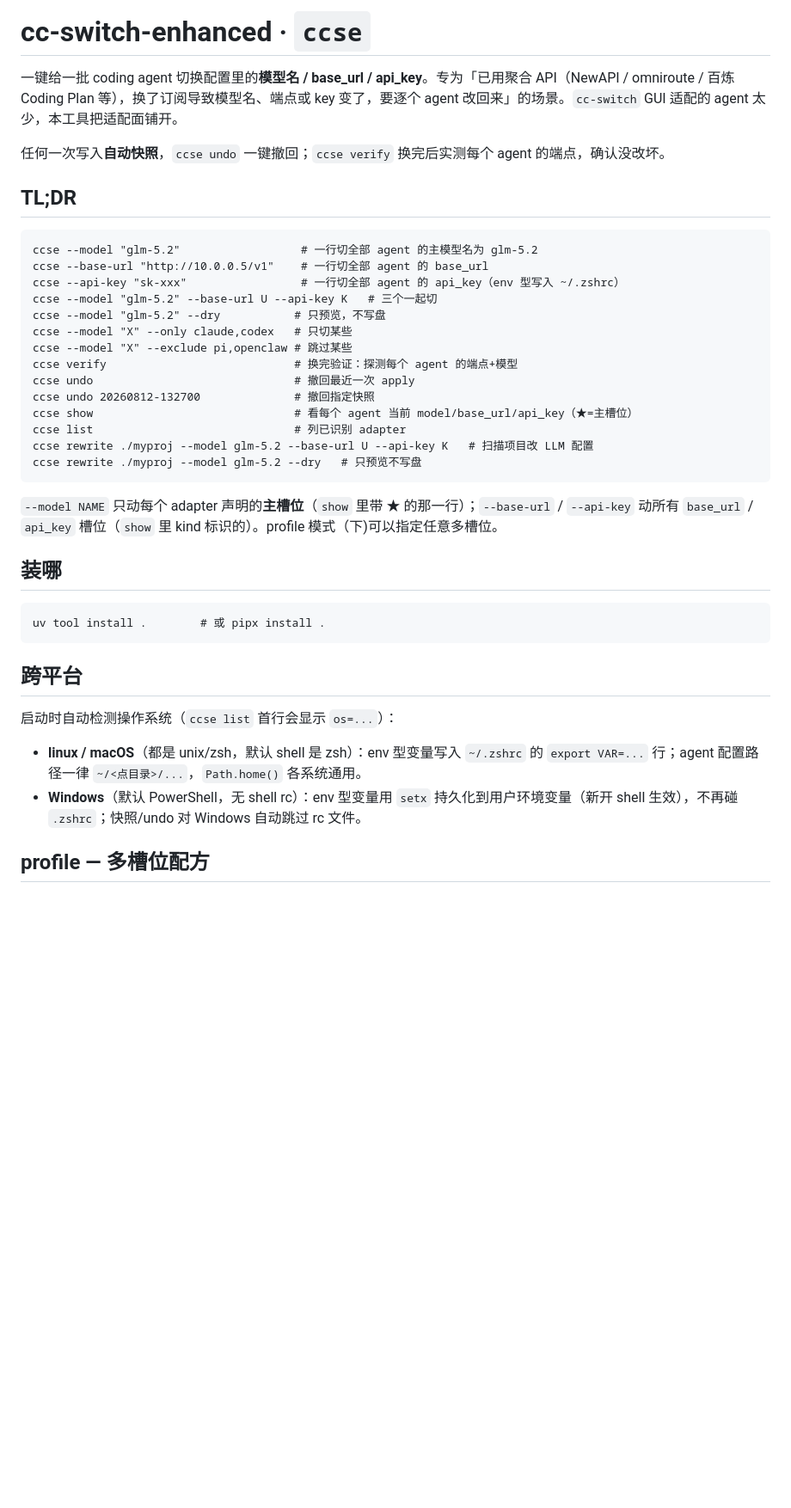
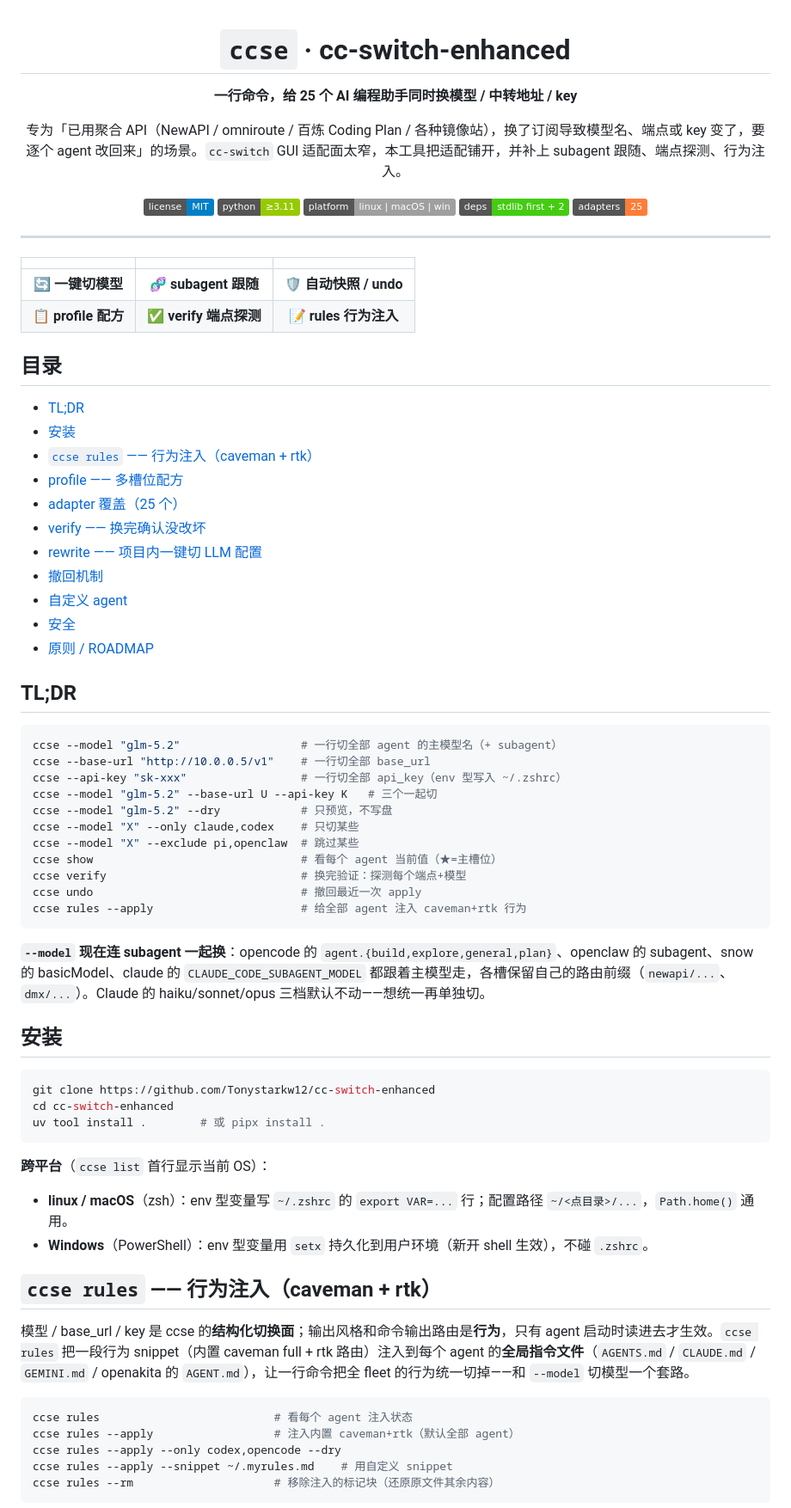
Before and after one commit to Tonystarkw12/cc-switch-enhanced, a Markdown page: README.md, the part around one of its changes. Shown at 86% size. Rendered like a GitHub page; badges without logos; blank space fills up the shorter version.

Commit message:
docs: redesign README (badges, TOC, 25-adapter table, rules + subagent-follow sections)

````diff
--- a/README.md
+++ b/README.md
@@ -1,42 +1,79 @@
-# cc-switch-enhanced · `ccse`
+<div align="center">
 
-一键给一批 coding agent 切换配置里的**模型名 / base_url / api_key**。专为「已用聚合 API（NewAPI / omniroute / 百炼 Coding Plan 等），换了订阅导致模型名、端点或 key 变了，要逐个 agent 改回来」的场景。`cc-switch` GUI 适配的 agent 太少，本工具把适配面铺开。
+# `ccse` · cc-switch-enhanced
 
-任何一次写入**自动快照**，`ccse undo` 一键撤回；`ccse verify` 换完后实测每个 agent 的端点，确认没改坏。
+**一行命令，给 25 个 AI 编程助手同时换模型 / 中转地址 / key**
+
+专为「已用聚合 API（NewAPI / omniroute / 百炼 Coding Plan / 各种镜像站），换了订阅导致模型名、端点或 key 变了，要逐个 agent 改回来」的场景。`cc-switch` GUI 适配面太窄，本工具把适配铺开，并补上 subagent 跟随、端点探测、行为注入。
+
+[![license](https://img.shields.io/badge/license-MIT-blue)](#)
+[![python](https://img.shields.io/badge/python-%E2%89%A53.11-green)](#)
+[![platform](https://img.shields.io/badge/platform-linux%20%7C%20macOS%20%7C%20win-lightgrey)](#)
+[![deps](https://img.shields.io/badge/deps-stdlib%20first%20%2B%202-success)](#)
+[![agents](https://img.shields.io/badge/adapters-25-orange)](#)
+
+</div>
+
+---
+
+| | | |
+|:--:|:--:|:--:|
+| 🔄 **一键切模型** | 🧬 **subagent 跟随** | 🛡️ **自动快照 / undo** |
+| 📋 **profile 配方** | ✅ **verify 端点探测** | 📝 **rules 行为注入** |
+
+## 目录
+
+- [TL;DR](#tldr)
+- [安装](#安装)
+- [`ccse rules` —— 行为注入（caveman + rtk）](#ccse-rules--行为注入caveman--rtk)
+- [profile —— 多槽位配方](#profile--多槽位配方)
+- [adapter 覆盖（25 个）](#adapter-覆盖25-个)
+- [verify —— 换完确认没改坏](#verify--换完确认没改坏)
+- [rewrite —— 项目内一键切 LLM 配置](#rewrite--项目内一键切-llm-配置)
+- [撤回机制](#撤回机制)
+- [自定义 agent](#自定义-agent)
+- [安全](#安全)
+- [原则 / ROADMAP](#原则--roadmap)
 
 ## TL;DR
 
-```
-ccse --model "glm-5.2"                  # 一行切全部 agent 的主模型名为 glm-5.2
-ccse --base-url "http://10.0.0.5/v1"    # 一行切全部 agent 的 base_url
-ccse --api-key "sk-xxx"                 # 一行切全部 agent 的 api_key（env 型写入 ~/.zshrc）
+```bash
+ccse --model "glm-5.2"                  # 一行切全部 agent 的主模型名（+ subagent）
+ccse --base-url "http://10.0.0.5/v1"    # 一行切全部 base_url
+ccse --api-key "sk-xxx"                 # 一行切全部 api_key（env 型写入 ~/.zshrc）
 ccse --model "glm-5.2" --base-url U --api-key K   # 三个一起切
-ccse --model "glm-5.2" --dry           # 只预览，不写盘
-ccse --model "X" --only claude,codex   # 只切某些
-ccse --model "X" --exclude pi,openclaw # 跳过某些
-ccse verify                            # 换完验证：探测每个 agent 的端点+模型
-ccse undo                              # 撤回最近一次 apply
-ccse undo 20260812-132700              # 撤回指定快照
-ccse show                              # 看每个 agent 当前 model/base_url/api_key（★=主槽位）
-ccse list                              # 列已识别 adapter
-ccse rewrite ./myproj --model glm-5.2 --base-url U --api-key K   # 扫描项目改 LLM 配置
-ccse rewrite ./myproj --model glm-5.2 --dry   # 只预览不写盘
+ccse --model "glm-5.2" --dry            # 只预览，不写盘
+ccse --model "X" --only claude,codex    # 只切某些
+ccse --model "X" --exclude pi,openclaw  # 跳过某些
+ccse show                               # 看每个 agent 当前值（★=主槽位）
+ccse verify                             # 换完验证：探测每个端点+模型
+ccse undo                               # 撤回最近一次 apply
+ccse rules --apply                      # 给全部 agent 注入 caveman+rtk 行为
 ```
 
-`--model NAME` 只动每个 adapter 声明的**主槽位**（`show` 里带 ★ 的那一行）；`--base-url` / `--api-key` 动所有 `base_url` / `api_key` 槽位（`show` 里 kind 标识的）。profile 模式（下)可以指定任意多槽位。
+**`--model` 现在连 subagent 一起换**：opencode 的 `agent.{build,explore,general,plan}`、openclaw 的 subagent、snow 的 basicModel、claude 的 `CLAUDE_CODE_SUBAGENT_MODEL` 都跟着主模型走，各槽保留自己的路由前缀（`newapi/...`、`dmx/...`）。Claude 的 haiku/sonnet/opus 三档默认不动——想统一再单独切。
 
-## 装哪
+## 安装
 
-```
+```bash
+git clone https://github.com/Tonystarkw12/cc-switch-enhanced
+cd cc-switch-enhanced
 uv tool install .        # 或 pipx install .
 ```
 
-## 跨平台
+**跨平台**（`ccse list` 首行显示当前 OS）：
+- **linux / macOS**（zsh）：env 型变量写 `~/.zshrc` 的 `export VAR=...` 行；配置路径 `~/<点目录>/...`，`Path.home()` 通用。
+- **Windows**（PowerShell）：env 型变量用 `setx` 持久化到用户环境（新开 shell 生效），不碰 `.zshrc`。
 
-启动时自动检测操作系统（`ccse list` 首行会显示 `os=...`）：
+## `ccse rules` —— 行为注入（caveman + rtk）
 
-- **linux / macOS**（都是 unix/zsh，默认 shell 是 zsh）：env 型变量写入 `~/.zshrc` 的 `export VAR=...` 行；agent 配置路径一律 `~/<点目录>/...`，`Path.home()` 各系统通用。
-- **Windows**（默认 PowerShell，无 shell rc）：env 型变量用 `setx` 持久化到用户环境变量（新开 shell 生效），不再碰 `.zshrc`；快照/undo 对 Windows 自动跳过 rc 文件。
+模型 / base_url / key 是 ccse 的**结构化切换面**；输出风格和命令输出路由是**行为**，只有 agent 启动时读进去才生效。`ccse rules` 把一段行为 snippet（内置 caveman full + rtk 路由）注入到每个 agent 的**全局指令文件**（`AGENTS.md` / `CLAUDE.md` / `GEMINI.md` / openakita 的 `AGENT.md`），让一行命令把全 fleet 的行为统一切掉——和 `--model` 切模型一个套路。
 
-## profile — 多槽位配方
+```bash
+ccse rules                          # 看每个 agent 注入状态
+ccse rules --apply                  # 注入内置 caveman+rtk（默认全部 agent）
+ccse rules --apply --only codex,opencode --dry
+ccse rules --apply --snippet ~/.myrules.md    # 用自定义 snippet
+ccse rules --rm                     # 移除注入的标记块（还原原文件其余内容）
+```
 
````
Also changed, not shown: other parts of README.md (+72 -77 lines).
